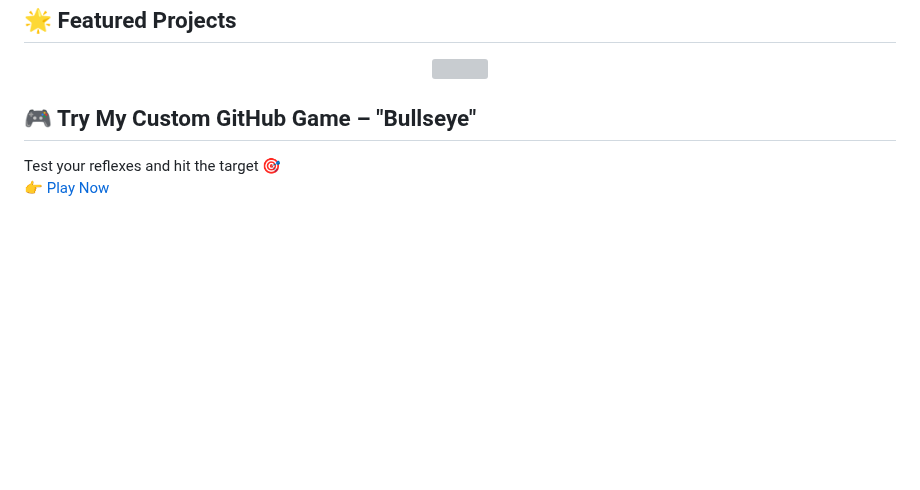
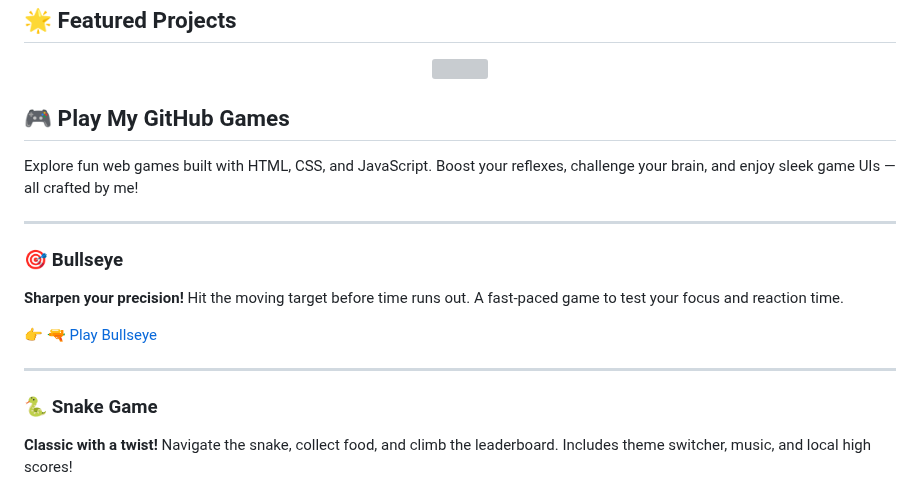
Before and after one commit to sammani21/sammani21, a Markdown page: README.md, the part around one of its changes. GitHub-like rendering; blank space fills up the shorter version; grey boxes are pictures that could not be loaded.

```diff
--- a/README.md
+++ b/README.md
@@ -123,6 +123,19 @@ I'm a passionate software engineering enthusiast pursuing my BSc. (Hons) in Info
   <!-- Add more featured projects as needed -->
 </div>
 
-## 🎮 Try My Custom GitHub Game – "Bullseye"
-Test your reflexes and hit the target 🎯
-👉 [Play Now](https://sammani21.github.io/sammani21/index.html)
+## 🎮 Play My GitHub Games
+
+Explore fun web games built with HTML, CSS, and JavaScript. Boost your reflexes, challenge your brain, and enjoy sleek game UIs — all crafted by me!
+
+---
+
+### 🎯 Bullseye
+**Sharpen your precision!** Hit the moving target before time runs out. A fast-paced game to test your focus and reaction time.
+
+👉 [🔫 Play Bullseye](https://sammani21.github.io/sammani21/bullseye.html)
+
+---
+
+### 🐍 Snake Game
+**Classic with a twist!** Navigate the snake, collect food, and climb the leaderboard. Includes theme switcher, music, and local high scores!
+
```
Also changed, not shown: other parts of README.md (+2 -0 lines).
